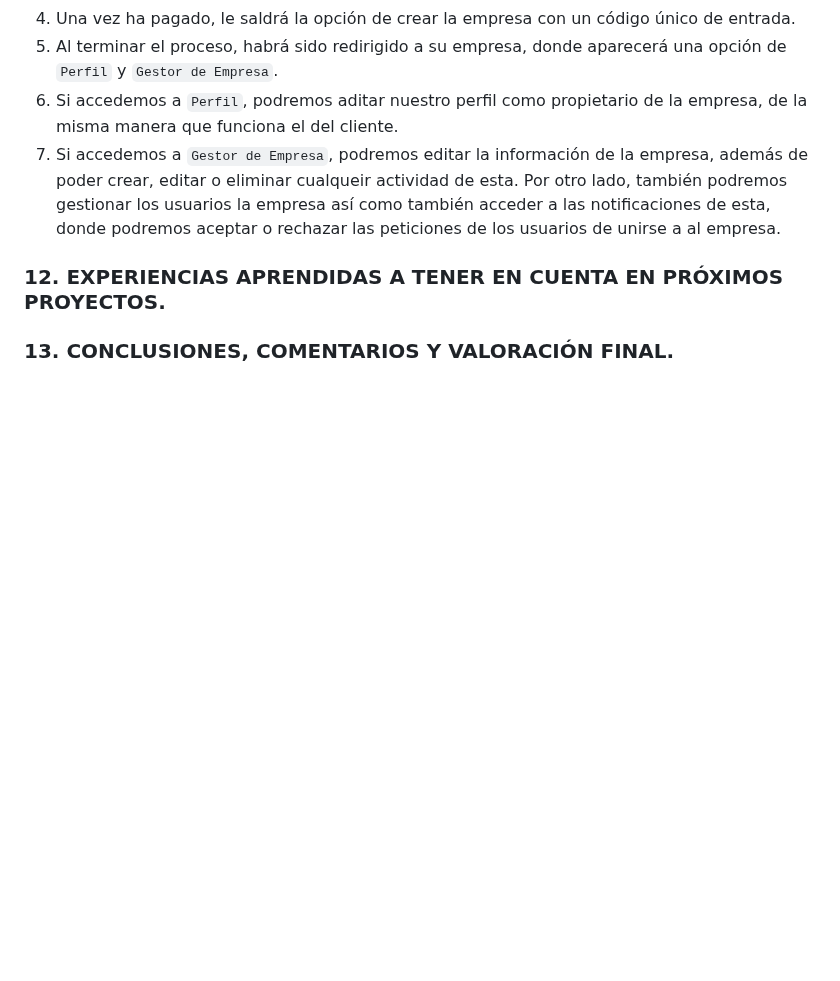
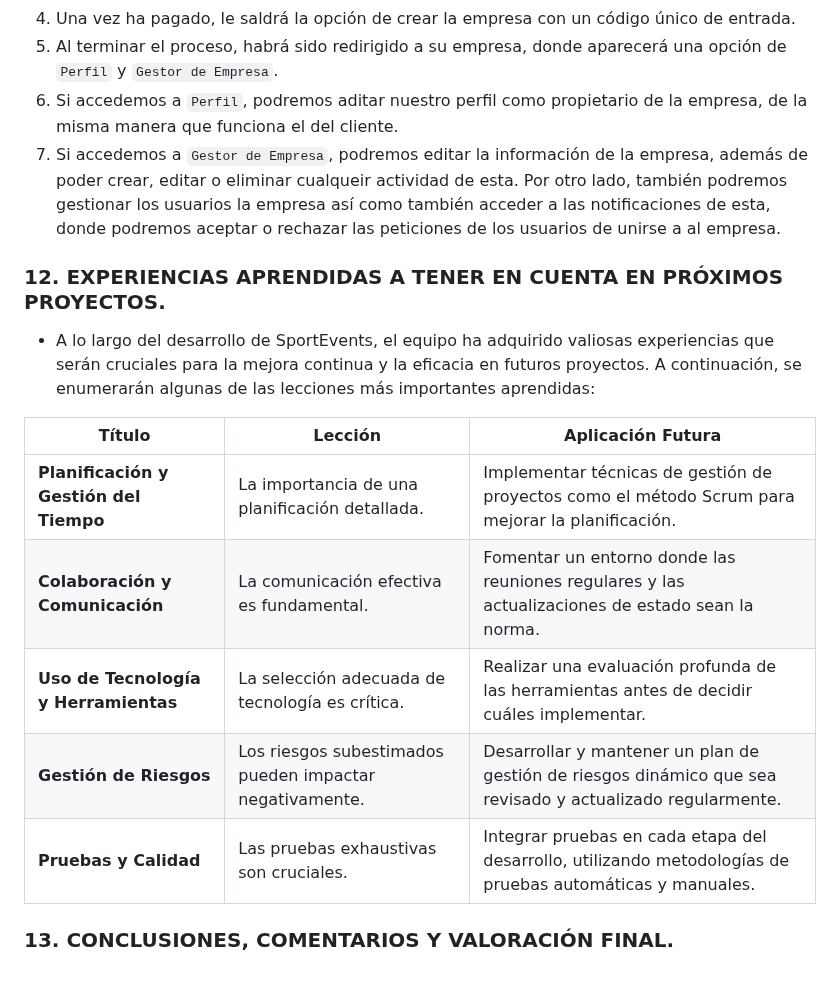
Before and after one commit to yhorm4884/Olimpus, a Markdown page: documentation/MEMORIA_FINAL.md, the part around the change. GitHub-like rendering; blank space fills up the shorter version.

Commit message:
Memoria Final Exp. aprendidas

```diff
--- a/documentation/MEMORIA_FINAL.md
+++ b/documentation/MEMORIA_FINAL.md
@@ -355,4 +355,16 @@ Para abordar las desviaciones en el cronograma, se han tomado medidas correctiva
   Por otro lado, también podremos gestionar los usuarios la empresa así como también acceder a las notificaciones de esta, donde podremos aceptar o rechazar las peticiones de los usuarios de unirse a al empresa.
 
 ### 12.  EXPERIENCIAS APRENDIDAS A TENER EN CUENTA EN PRÓXIMOS PROYECTOS. <a name="id12"></a>
+- A lo largo del desarrollo de SportEvents, el equipo ha adquirido valiosas experiencias que serán cruciales para la mejora continua y la eficacia en futuros proyectos. A continuación, se enumerarán algunas de las lecciones más importantes aprendidas:
+</br>
+
+|       Título            |             Lección            |             Aplicación Futura            |
+|-------------------------|--------------------------------|------------------------------------------|
+| <b>Planificación y Gestión del Tiempo</b> | La importancia de una planificación detallada. | Implementar técnicas de gestión de proyectos como el método Scrum para mejorar la planificación.   |
+| <b>Colaboración y Comunicación</b> | La comunicación efectiva es fundamental.       | Fomentar un entorno donde las reuniones regulares y las actualizaciones de estado sean la norma.    |
+| <b>Uso de Tecnología y Herramientas</b> | La selección adecuada de tecnología es crítica. | Realizar una evaluación profunda de las herramientas antes de decidir cuáles implementar.           |
+| <b>Gestión de Riesgos</b> | Los riesgos subestimados pueden impactar negativamente. | Desarrollar y mantener un plan de gestión de riesgos dinámico que sea revisado y actualizado regularmente.    |
+| <b>Pruebas y Calidad</b> | Las pruebas exhaustivas son cruciales.         | Integrar pruebas en cada etapa del desarrollo, utilizando metodologías de pruebas automáticas y manuales.    |
+
+
 ### 13.  CONCLUSIONES, COMENTARIOS Y VALORACIÓN FINAL. <a name="id13"></a>
```
